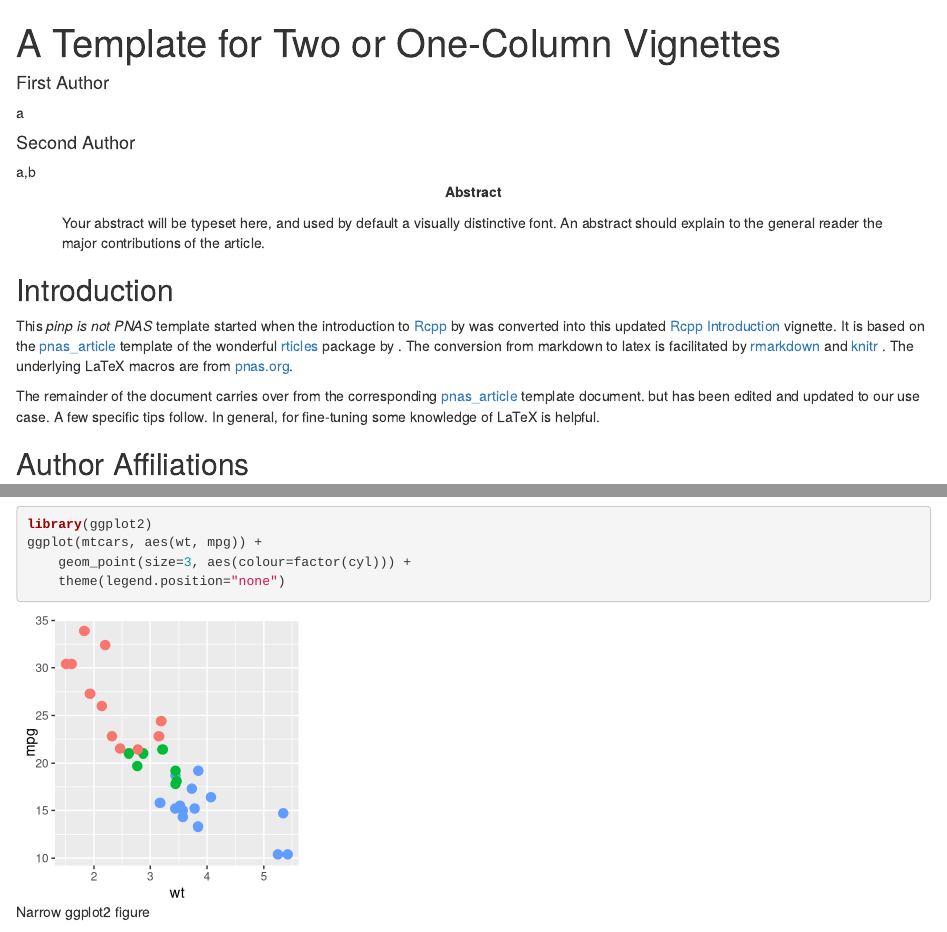
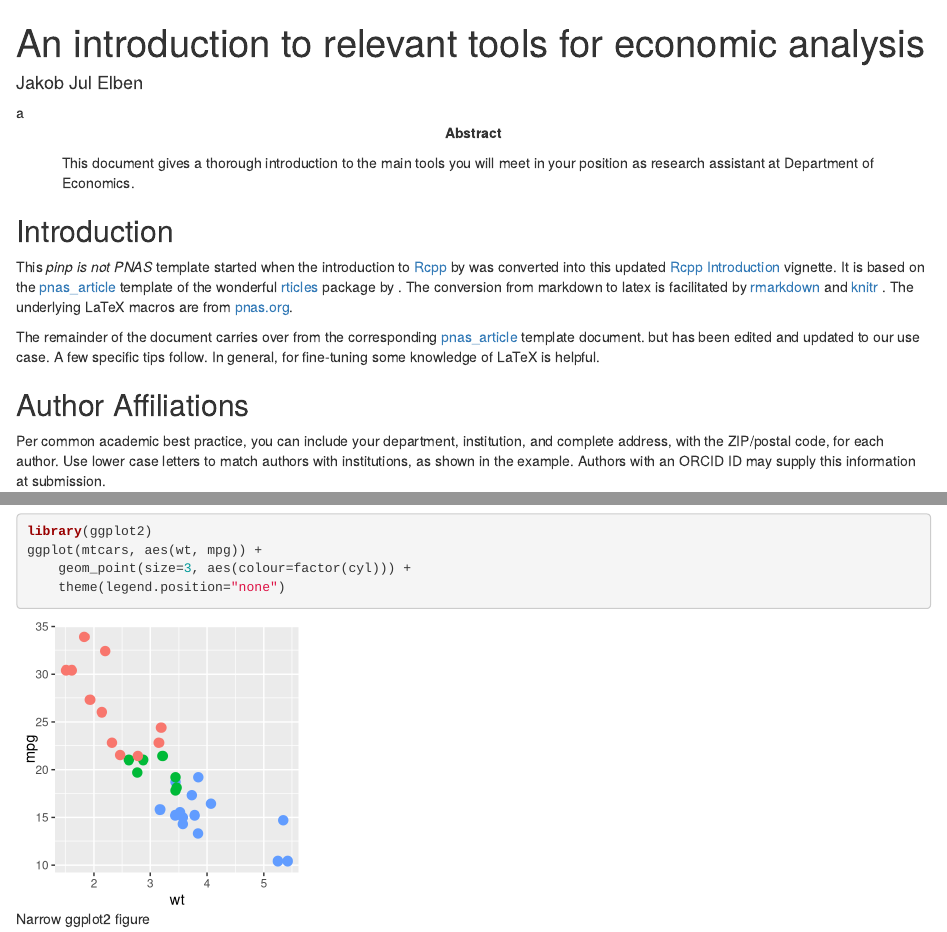
Before and after one commit to elben10/IntroductionResearchAssistants, an R Markdown document (IntroductionResearchAssistants.Rmd): the page in a window 1100 px wide, from its top, and a second part further down, joined at a grey line. Rendered offline with R 4.5, knitr and Pandoc, with nearby package versions; drawn as R Markdown's standard HTML page in place of the format the file asks for; a font, style sheet, LaTeX package, included part or bibliography that could not be used is replaced or left out.

Commit message:
Update rmd

```diff
--- a/IntroductionResearchAssistants.Rmd
+++ b/IntroductionResearchAssistants.Rmd
@@ -1,28 +1,23 @@
 ---
-title: A Template for Two or One-Column Vignettes
+title: An introduction to relevant tools for economic analysis
 
 # Use letters for affiliations
 author:
-  - name: First Author
+  - name: Jakob Jul Elben
     affiliation: a
-  - name: Second Author
-    affiliation: a,b
 address:
   - code: a
-    address: Institute of Smoke and Magic, University of Sometown, Sometown, XY, 12345
-  - code: b
-    address: Department of Neat Tricks, Whereever State University, Someplace, MC, 67890
+    address: Department of Economics, University of Copenhagen, Øster Farimagsgade 5, Building 26, 1353 Copenhagen K
 
 # For footer text  TODO(fold into template, allow free form two-authors)
 lead_author_surname: Author and Author
 
 # Place DOI URL or CRAN Package URL here
-doi: "https://cran.r-project.org/package=YourPackage"
+doi: "https://www.github.com/elben10/"
 
 # Abstract
 abstract: |
-  Your abstract will be typeset here, and used by default a visually distinctive font.
-  An abstract should explain to the general reader the major contributions of the article.
+  This document gives a thorough introduction to the main tools you will meet in your position as research assistant at Department of      Economics.
 
 # Optional: Acknowledgements
 acknowledgements: |
```
Also changed, not shown: IntroductionResearchAssistants.tex, IntroductionResearchAssistants.Rmd (2 more changed lines).
